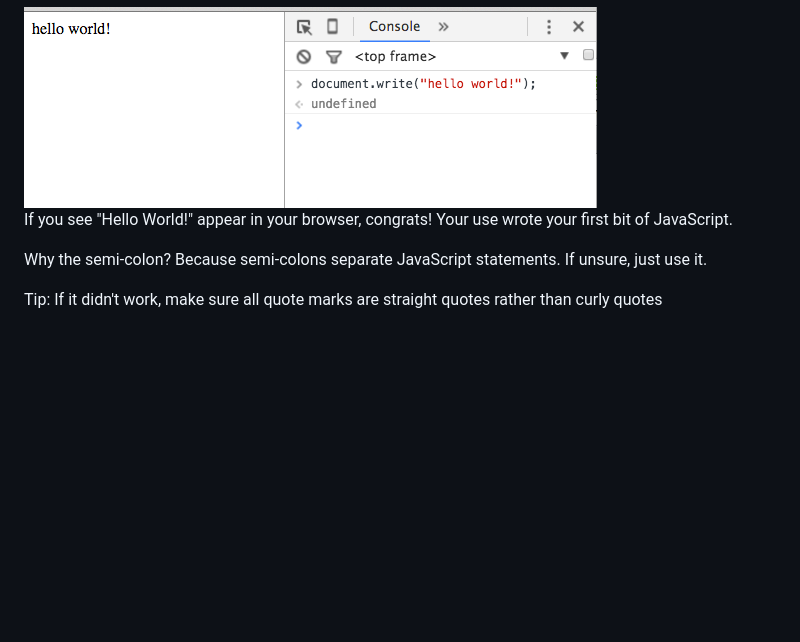
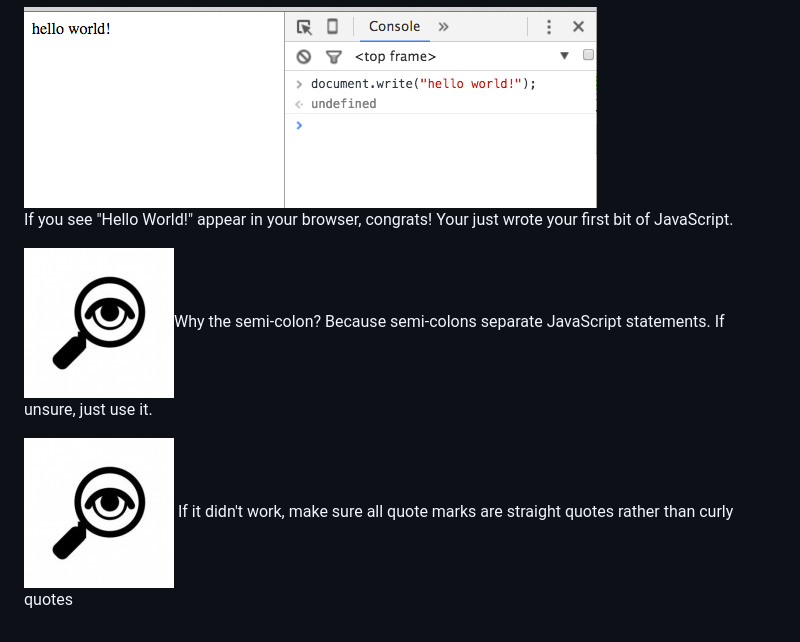
Before and after one commit to sandeepmj/javascript-variables-comparison-operators, a Markdown page: README.md, the part around the change. Rendered like a GitHub page; pictures changed too: img/mag-glass.jpg (added); blank space fills up the shorter version.

Commit message:
add magnifying glass

```diff
--- a/README.md
+++ b/README.md
@@ -9,8 +9,8 @@
 <p>Type: document.write("hello world!");</p>
 
 <img src="/img/console.png">
-<p>If you see "Hello World!" appear in your browser, congrats! Your use wrote your first bit of JavaScript.</p>
+<p>If you see "Hello World!" appear in your browser, congrats! Your just wrote your first bit of JavaScript.</p>
 
-<p>Why the semi-colon? Because semi-colons separate JavaScript statements. If unsure, just use it.</p>
+<p><img src="/img/mag-glass.jpg">Why the semi-colon? Because semi-colons separate JavaScript statements. If unsure, just use it.</p>
 
-<p>Tip: If it didn't work, make sure all quote marks are straight quotes rather than curly quotes</p>
+<p><img src="/img/mag-glass.jpg"> If it didn't work, make sure all quote marks are straight quotes rather than curly quotes</p>
```
